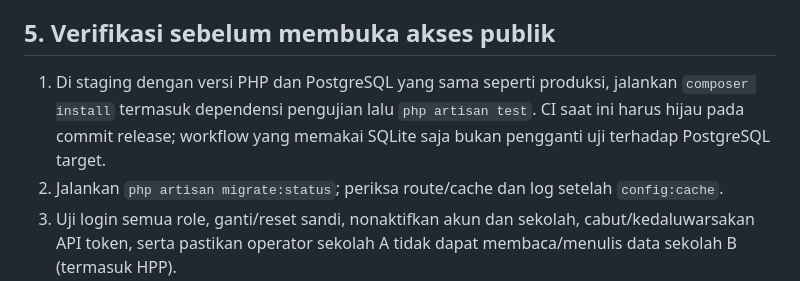
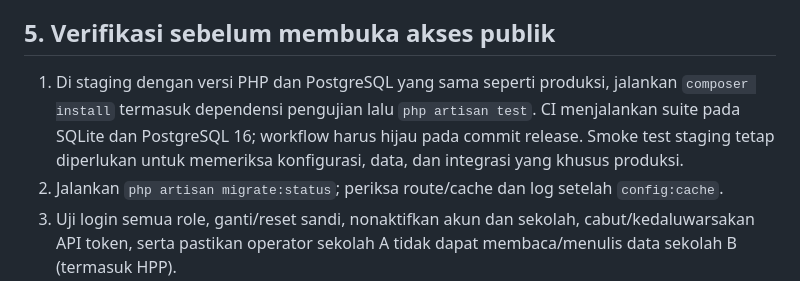
Before and after one commit to amhyer/siapbosp, a Markdown page: SiapBOSP_DEPLOY.md, the part around the change. GitHub-like rendering.

Commit message:
Document PostgreSQL CI coverage
Co-authored-by: arena-agent <297053741+arena-agent@users.noreply.github.com>

```diff
--- a/SiapBOSP_DEPLOY.md
+++ b/SiapBOSP_DEPLOY.md
@@ -86,7 +86,7 @@ Scheduler menjalankan backup harian serta pembersihan run/file impor ARKAS lama.
 
 ## 5. Verifikasi sebelum membuka akses publik
 
-1. Di staging dengan versi PHP dan PostgreSQL yang sama seperti produksi, jalankan `composer install` termasuk dependensi pengujian lalu `php artisan test`. CI saat ini harus hijau pada commit release; workflow yang memakai SQLite saja bukan pengganti uji terhadap PostgreSQL target.
+1. Di staging dengan versi PHP dan PostgreSQL yang sama seperti produksi, jalankan `composer install` termasuk dependensi pengujian lalu `php artisan test`. CI menjalankan suite pada SQLite dan PostgreSQL 16; workflow harus hijau pada commit release. Smoke test staging tetap diperlukan untuk memeriksa konfigurasi, data, dan integrasi yang khusus produksi.
 2. Jalankan `php artisan migrate:status`; periksa route/cache dan log setelah `config:cache`.
 3. Uji login semua role, ganti/reset sandi, nonaktifkan akun dan sekolah, cabut/kedaluwarsakan API token, serta pastikan operator sekolah A tidak dapat membaca/menulis data sekolah B (termasuk HPP).
 4. Uji ekspor CSV/XLSX dengan teks yang diawali `=`, `+`, `-`, `@`, tab, dan CR; pastikan tidak dieksekusi sebagai formula.
```
Also changed, not shown: docs/AUDIT-KEAMANAN.md (+1 -1 lines).
